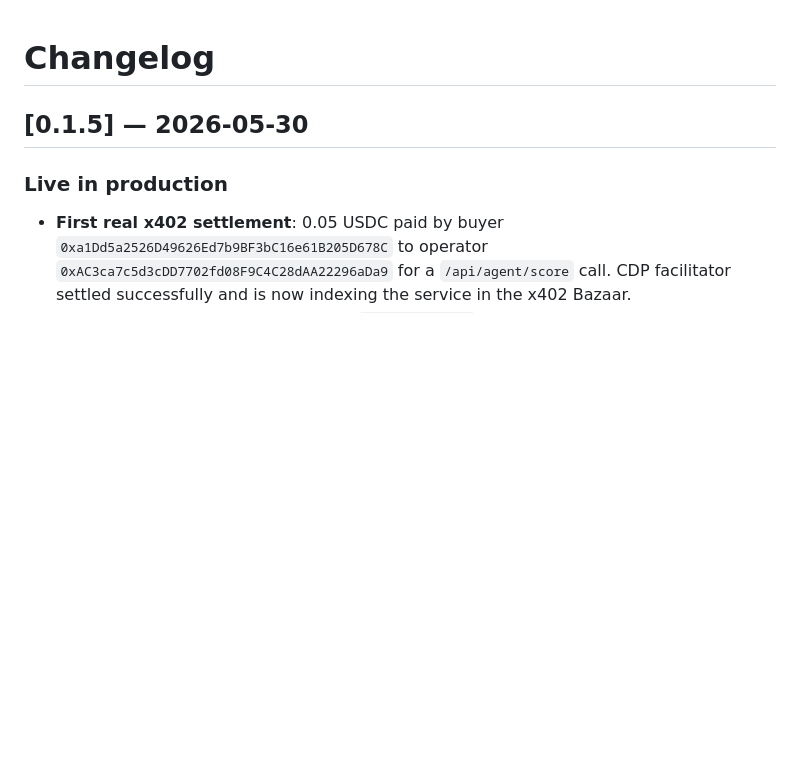
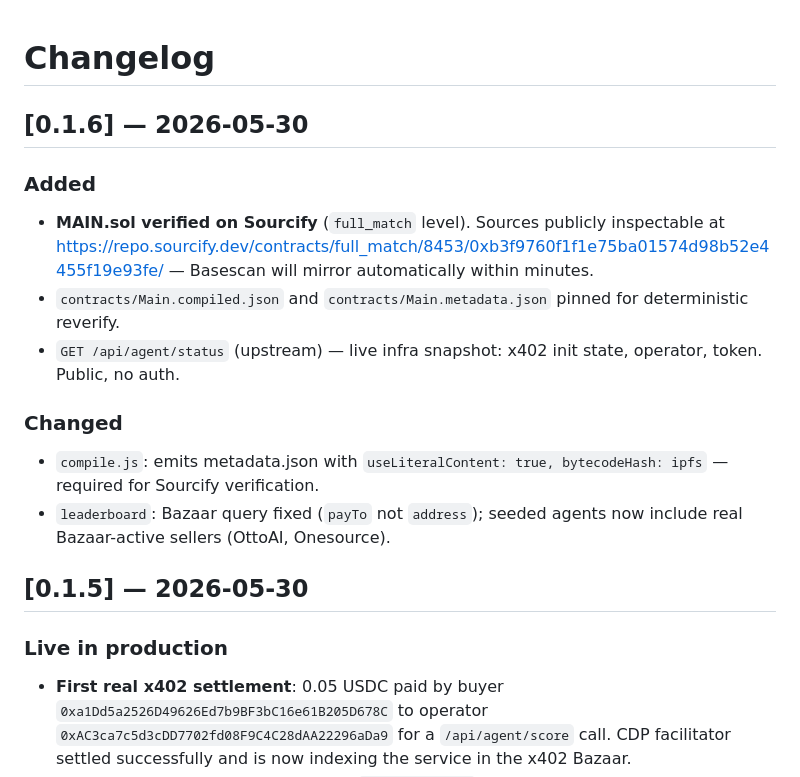
Before and after one commit to philpof102-svg/mainstreet, a Markdown page: CHANGELOG.md, the part around the change. GitHub-like rendering; blank space fills up the shorter version.

Commit message:
changelog: 0.1.6 (Sourcify verified, /status endpoint, leaderboard seed enrichment)

```diff
--- a/CHANGELOG.md
+++ b/CHANGELOG.md
@@ -1,4 +1,15 @@
 # Changelog
+
+## [0.1.6] — 2026-05-30
+
+### Added
+- **MAIN.sol verified on Sourcify** (`full_match` level). Sources publicly inspectable at https://repo.sourcify.dev/contracts/full_match/8453/0xb3f9760f1f1e75ba01574d98b52e4455f19e93fe/ — Basescan will mirror automatically within minutes.
+- `contracts/Main.compiled.json` and `contracts/Main.metadata.json` pinned for deterministic reverify.
+- `GET /api/agent/status` (upstream) — live infra snapshot: x402 init state, operator, token. Public, no auth.
+
+### Changed
+- `compile.js`: emits metadata.json with `useLiteralContent: true, bytecodeHash: ipfs` — required for Sourcify verification.
+- `leaderboard`: Bazaar query fixed (`payTo` not `address`); seeded agents now include real Bazaar-active sellers (OttoAI, Onesource).
 
 ## [0.1.5] — 2026-05-30
 
```
